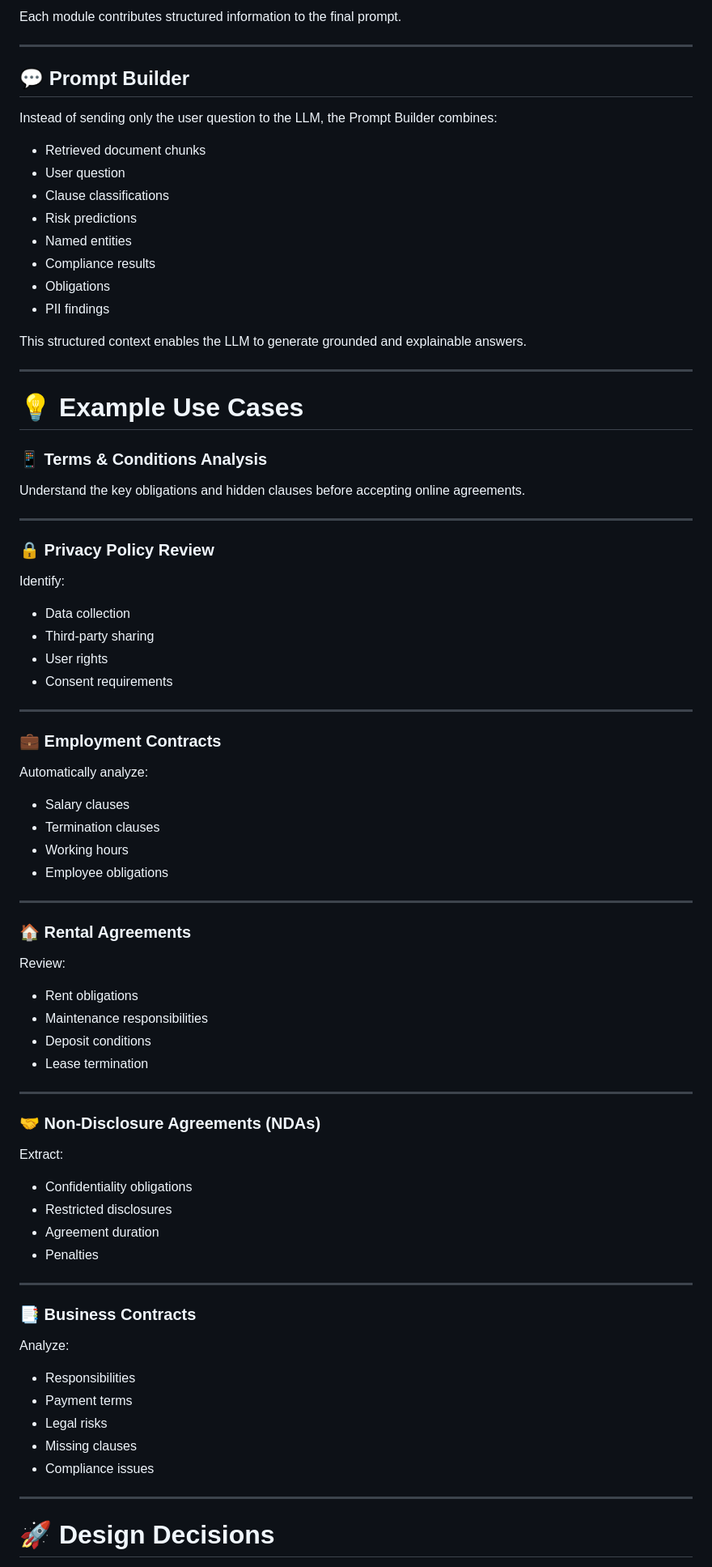
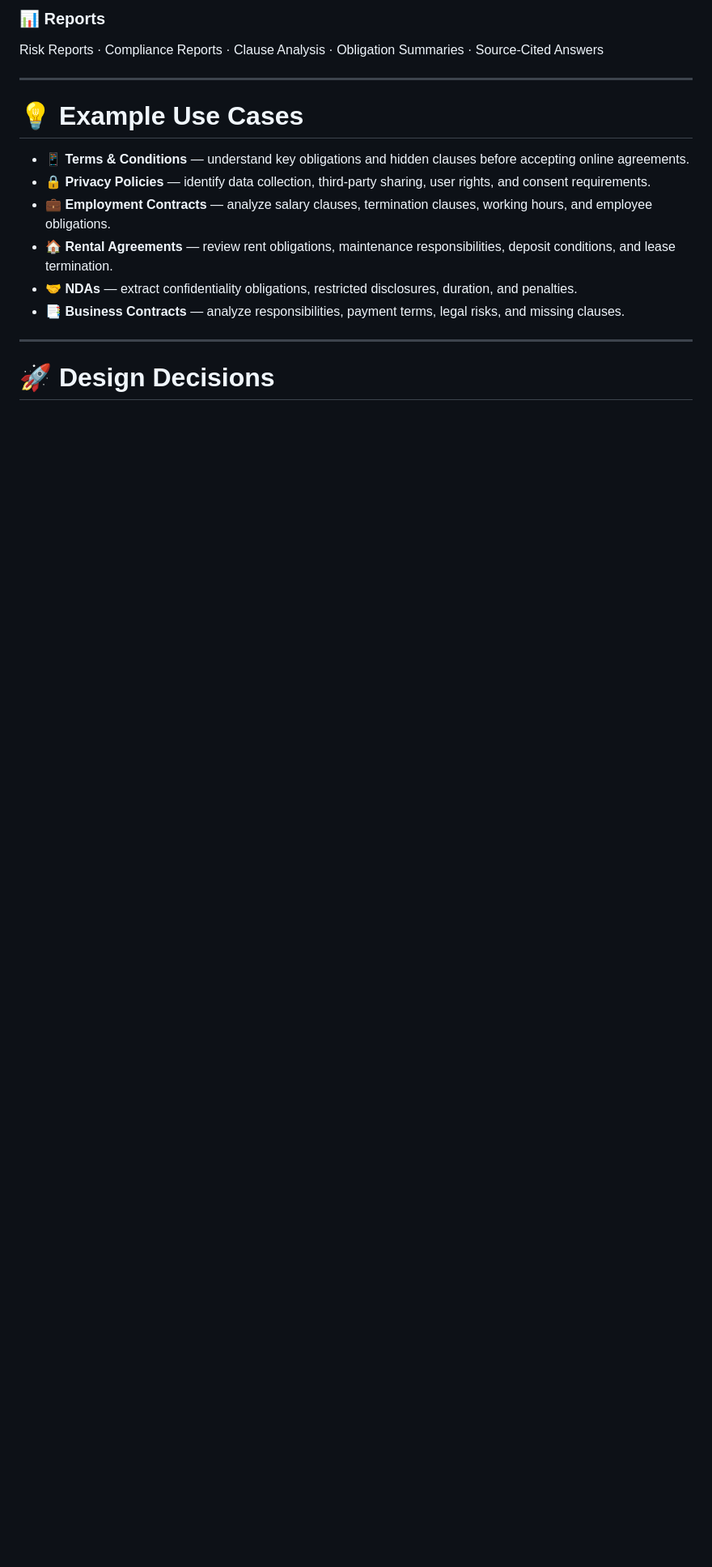
Before and after one commit to AbdallahAbdElzaher24/Terms, a Markdown page: README.md, the part around one of its changes. Shown at 81% size. Rendered like a GitHub page; blank space fills up the shorter version.

```diff
--- a/README.md
+++ b/README.md
@@ -434,85 +182,16 @@ The platform performs:
-Each module contributes structured information to the final prompt.
-
----
-
-## 💬 Prompt Builder
-
-Instead of sending only the user question to the LLM, the Prompt Builder combines:
-
-- Retrieved document chunks
-- User question
-- Clause classifications
-- Risk predictions
-- Named entities
-- Compliance results
-- Obligations
-- PII findings
-
-This structured context enables the LLM to generate grounded and explainable answers.
+### 📊 Reports
+Risk Reports · Compliance Reports · Clause Analysis · Obligation Summaries · Source-Cited Answers
 
 ---
 
 # 💡 Example Use Cases
 
-### 📱 Terms & Conditions Analysis
-
-Understand the key obligations and hidden clauses before accepting online agreements.
-
----
-
-### 🔒 Privacy Policy Review
-
-Identify:
-
-- Data collection
-- Third-party sharing
-- User rights
-- Consent requirements
-
----
-
-### 💼 Employment Contracts
-
-Automatically analyze:
-
-- Salary clauses
-- Termination clauses
-- Working hours
-- Employee obligations
-
----
-
-### 🏠 Rental Agreements
-
-Review:
-
-- Rent obligations
-- Maintenance responsibilities
-- Deposit conditions
-- Lease termination
-
----
-
-### 🤝 Non-Disclosure Agreements (NDAs)
-
-Extract:
-
-- Confidentiality obligations
-- Restricted disclosures
-- Agreement duration
-- Penalties
-
----
-
-### 📑 Business Contracts
-
-Analyze:
-
-- Responsibilities
-- Payment terms
-- Legal risks
-- Missing clauses
-- Compliance issues
+* **📱 Terms & Conditions** — understand key obligations and hidden clauses before accepting online agreements.
+* **🔒 Privacy Policies** — identify data collection, third-party sharing, user rights, and consent requirements.
+* **💼 Employment Contracts** — analyze salary clauses, termination clauses, working hours, and employee obligations.
+* **🏠 Rental Agreements** — review rent obligations, maintenance responsibilities, deposit conditions, and lease termination.
+* **🤝 NDAs** — extract confidentiality obligations, restricted disclosures, duration, and penalties.
+* **📑 Business Contracts** — analyze responsibilities, payment terms, legal risks, and missing clauses.
 
 ---
 
```
Also changed, not shown: other parts of README.md (+133 -453 lines).
